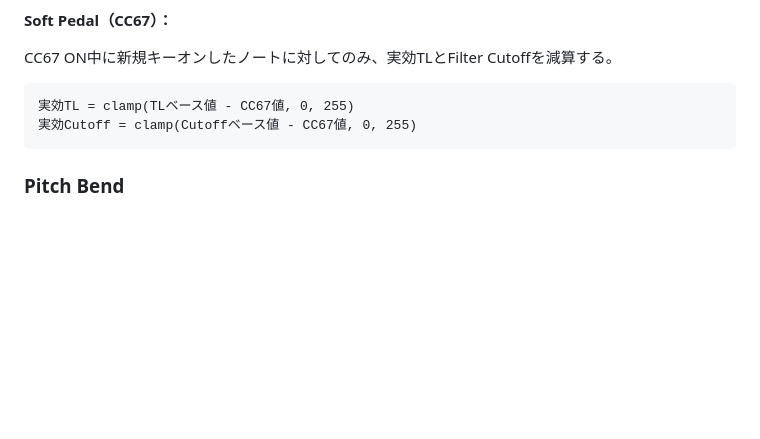
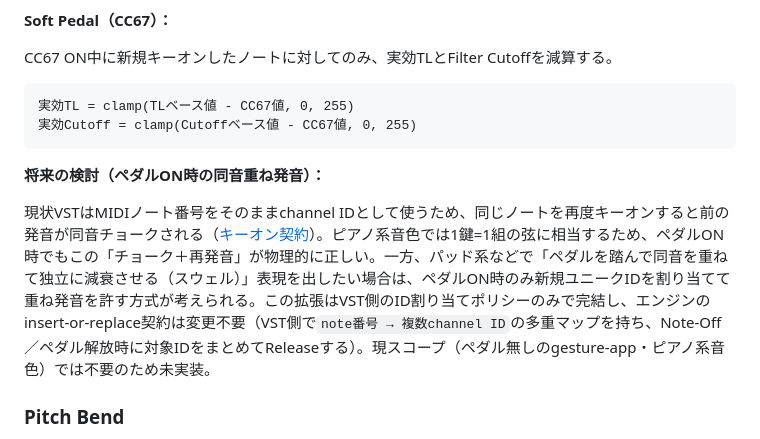
Before and after one commit to hisashisatake/ym38x6, a Markdown page: spec-sound.md, the part around the change. GitHub-like rendering; blank space fills up the shorter version.

Commit message:
docs: ペダルON時の同音重ね発音を将来の検討としてspec-sound.mdに駐機する
- ピアノ系はペダルON時もチョークが物理的に正しく、パッド系のスウェル表現のみ別ID割り当てが要る旨を整理する。
- 拡張時もエンジンのinsert-or-replace契約は不変で、VST側のID割り当てポリシーで完結することを明記する。

Co-Authored-By: Claude Sonnet 4.6 <noreply@anthropic.com>

````diff
--- a/spec-sound.md
+++ b/spec-sound.md
@@ -510,6 +510,10 @@ CC67 ON中に新規キーオンしたノートに対してのみ、実効TLとFi
 実効Cutoff = clamp(Cutoffベース値 - CC67値, 0, 255)
 ```
 
+**将来の検討（ペダルON時の同音重ね発音）：**
+
+現状VSTはMIDIノート番号をそのままchannel IDとして使うため、同じノートを再度キーオンすると前の発音が同音チョークされる（[キーオン契約](#チャンネルidとキーオン契約sound-core共通)）。ピアノ系音色では1鍵=1組の弦に相当するため、ペダルON時でもこの「チョーク＋再発音」が物理的に正しい。一方、パッド系などで「ペダルを踏んで同音を重ねて独立に減衰させる（スウェル）」表現を出したい場合は、ペダルON時のみ新規ユニークIDを割り当てて重ね発音を許す方式が考えられる。この拡張はVST側のID割り当てポリシーのみで完結し、エンジンのinsert-or-replace契約は変更不要（VST側で`note番号 → 複数channel ID`の多重マップを持ち、Note-Off／ペダル解放時に対象IDをまとめてReleaseする）。現スコープ（ペダル無しのgesture-app・ピアノ系音色）では不要のため未実装。
+
 ### Pitch Bend
 
 0xEn（14bit、中央値8192 = ベンドなし）でF-Numberを直接変化させる。
````
